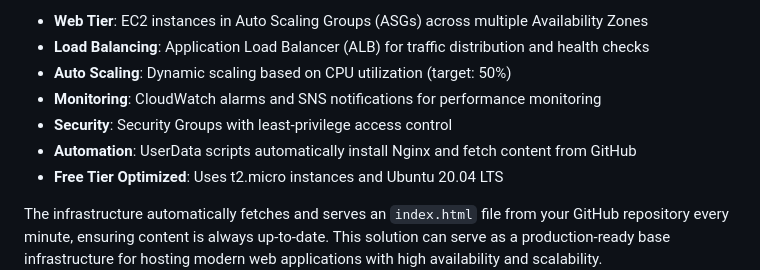
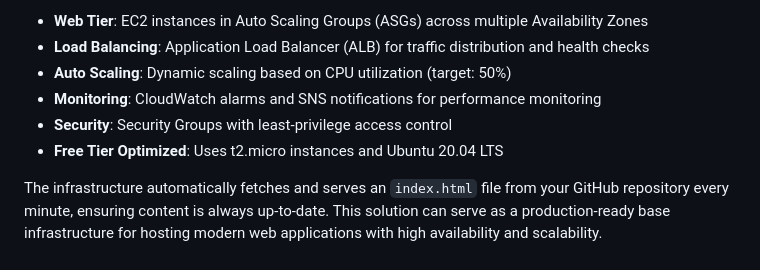
Before and after one commit to yusef-okasha97/Scalable-Web-Application-with-ALB-and-Auto-Scaling, a Markdown page: README.md, the part around the change. Rendered like a GitHub page.

```diff
--- a/README.md
+++ b/README.md
@@ -9,7 +9,6 @@ This solution automatically provisions networking, compute, load balancing, moni
 - **Auto Scaling**: Dynamic scaling based on CPU utilization (target: 50%)
 - **Monitoring**: CloudWatch alarms and SNS notifications for performance monitoring
 - **Security**: Security Groups with least-privilege access control
-- **Automation**: UserData scripts automatically install Nginx and fetch content from GitHub
 - **Free Tier Optimized**: Uses t2.micro instances and Ubuntu 20.04 LTS
 
 The infrastructure automatically fetches and serves an `index.html` file from your GitHub repository every minute, ensuring content is always up-to-date. This solution can serve as a production-ready base infrastructure for hosting modern web applications with high availability and scalability.
```
